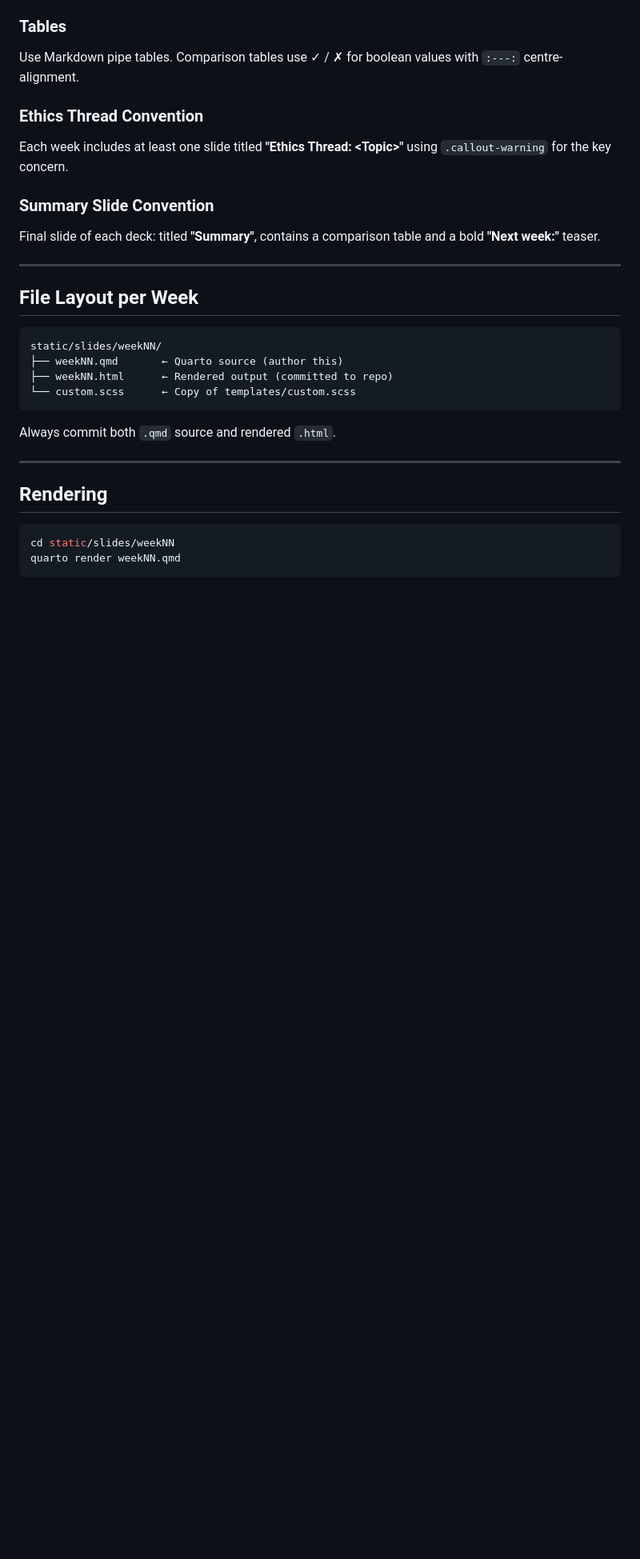
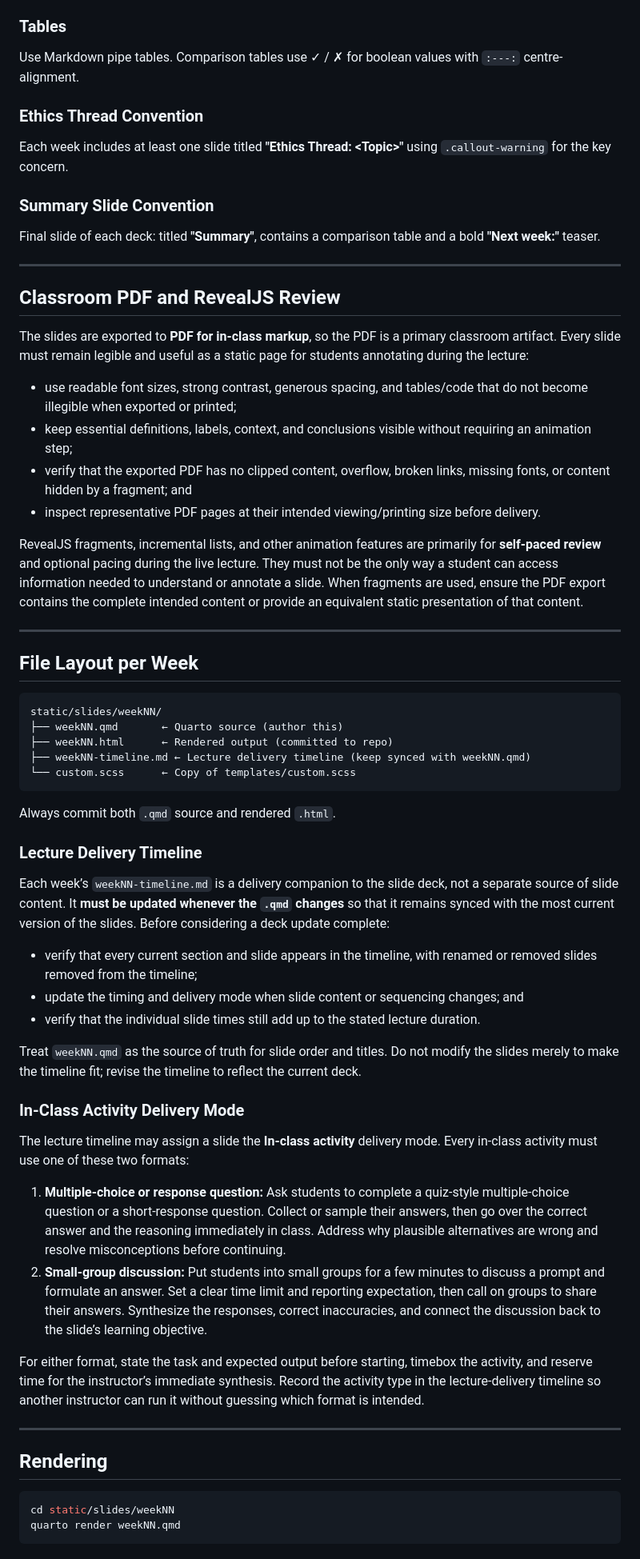
Before and after one commit to WING-NUS/cp4285-website, a Markdown page: skills/cp4285-slides/SKILL.md, the part around one of its changes. Shown at 80% size. GitHub-like rendering; blank space fills up the shorter version.

Commit message:
Document CP4285 lecture delivery workflow

````diff
--- a/skills/cp4285-slides/SKILL.md
+++ b/skills/cp4285-slides/SKILL.md
@@ -148,16 +148,49 @@ Final slide of each deck: titled **"Summary"**, contains a comparison table and
 
 ---
 
+## Classroom PDF and RevealJS Review
+
+The slides are exported to **PDF for in-class markup**, so the PDF is a primary classroom artifact. Every slide must remain legible and useful as a static page for students annotating during the lecture:
+
+- use readable font sizes, strong contrast, generous spacing, and tables/code that do not become illegible when exported or printed;
+- keep essential definitions, labels, context, and conclusions visible without requiring an animation step;
+- verify that the exported PDF has no clipped content, overflow, broken links, missing fonts, or content hidden by a fragment; and
+- inspect representative PDF pages at their intended viewing/printing size before delivery.
+
+RevealJS fragments, incremental lists, and other animation features are primarily for **self-paced review** and optional pacing during the live lecture. They must not be the only way a student can access information needed to understand or annotate a slide. When fragments are used, ensure the PDF export contains the complete intended content or provide an equivalent static presentation of that content.
+
+---
+
 ## File Layout per Week
 
 ```
 static/slides/weekNN/
 ├── weekNN.qmd       ← Quarto source (author this)
 ├── weekNN.html      ← Rendered output (committed to repo)
+├── weekNN-timeline.md ← Lecture delivery timeline (keep synced with weekNN.qmd)
 └── custom.scss      ← Copy of templates/custom.scss
 ```
 
 Always commit both `.qmd` source and rendered `.html`.
+
+### Lecture Delivery Timeline
+
+Each week’s `weekNN-timeline.md` is a delivery companion to the slide deck, not a separate source of slide content. It **must be updated whenever the `.qmd` changes** so that it remains synced with the most current version of the slides. Before considering a deck update complete:
+
+- verify that every current section and slide appears in the timeline, with renamed or removed slides removed from the timeline;
+- update the timing and delivery mode when slide content or sequencing changes; and
+- verify that the individual slide times still add up to the stated lecture duration.
+
+Treat `weekNN.qmd` as the source of truth for slide order and titles. Do not modify the slides merely to make the timeline fit; revise the timeline to reflect the current deck.
+
+### In-Class Activity Delivery Mode
+
+The lecture timeline may assign a slide the **In-class activity** delivery mode. Every in-class activity must use one of these two formats:
+
+1. **Multiple-choice or response question:** Ask students to complete a quiz-style multiple-choice question or a short-response question. Collect or sample their answers, then go over the correct answer and the reasoning immediately in class. Address why plausible alternatives are wrong and resolve misconceptions before continuing.
+2. **Small-group discussion:** Put students into small groups for a few minutes to discuss a prompt and formulate an answer. Set a clear time limit and reporting expectation, then call on groups to share their answers. Synthesize the responses, correct inaccuracies, and connect the discussion back to the slide’s learning objective.
+
+For either format, state the task and expected output before starting, timebox the activity, and reserve time for the instructor’s immediate synthesis. Record the activity type in the lecture-delivery timeline so another instructor can run it without guessing which format is intended.
 
 ---
 
````
Also changed, not shown: other parts of skills/cp4285-slides/SKILL.md (+11 -0 lines), 1 other file.
